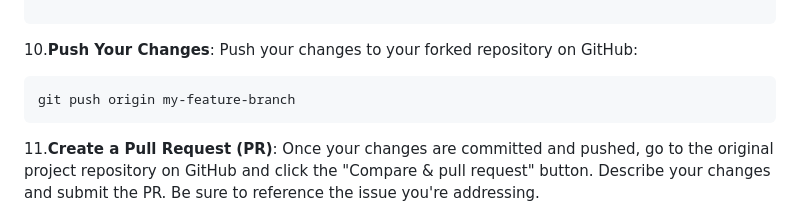
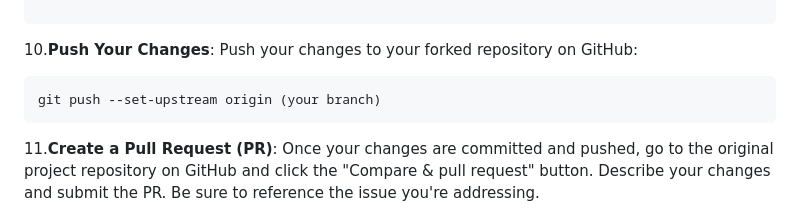
Before and after one commit to wikicurricula-uy/wikicurricula-boilerplate, a Markdown page: CONTRIBUTING.md, the part around the change. GitHub-like rendering.

````diff
--- a/CONTRIBUTING.md
+++ b/CONTRIBUTING.md
@@ -45,7 +45,7 @@ git commit -m  "add feature: describe the feature or fix"
 10.**Push Your Changes**: Push your changes to your forked repository on GitHub:
 
 ```bash
-git push origin my-feature-branch
+git push --set-upstream origin (your branch)
 ```
 
 11.**Create a Pull Request (PR)**: Once your changes are committed and pushed, go to the original project repository on GitHub and click the "Compare & pull request" button. Describe your changes and submit the PR. Be sure to reference the issue you're addressing.
````
